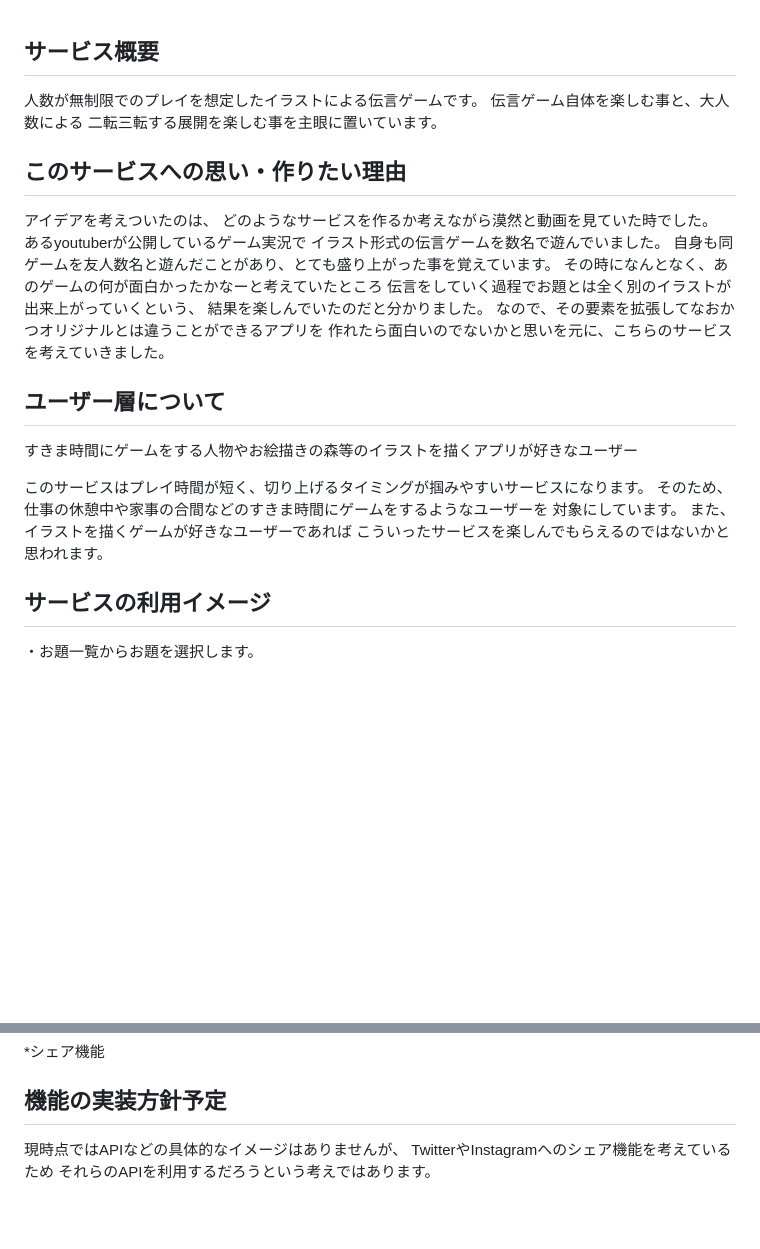
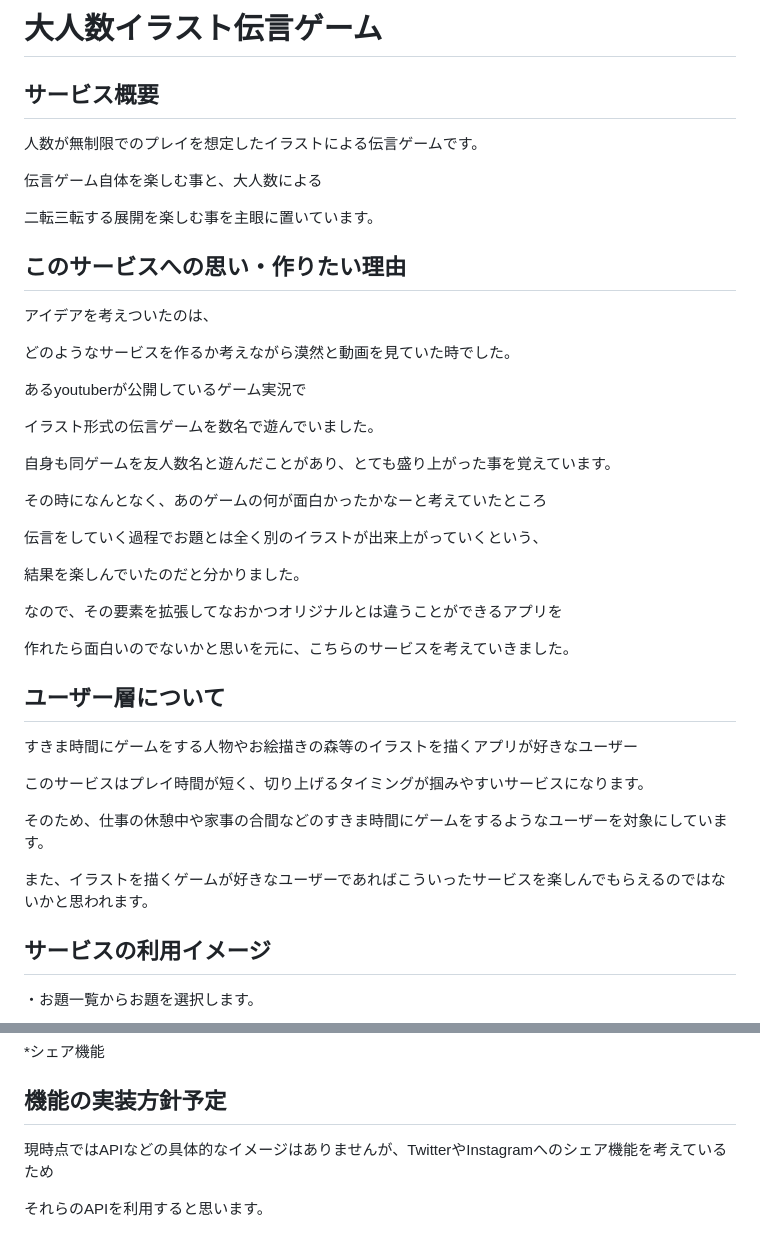
Before and after one commit to soraaaa-02/large_group_telephone_game, a Markdown page: README.md, 2 parts joined by grey strips. Rendered like a GitHub page; blank space fills up the shorter version.

Commit message:
記載の一部修正

```diff
--- a/README.md
+++ b/README.md
@@ -1,31 +1,44 @@
+# 大人数イラスト伝言ゲーム
 ## サービス概要
 
 人数が無制限でのプレイを想定したイラストによる伝言ゲームです。
+
 伝言ゲーム自体を楽しむ事と、大人数による
+
 二転三転する展開を楽しむ事を主眼に置いています。
 
 ## このサービスへの思い・作りたい理由
 
 アイデアを考えついたのは、
+
 どのようなサービスを作るか考えながら漠然と動画を見ていた時でした。
+
 あるyoutuberが公開しているゲーム実況で
+
 イラスト形式の伝言ゲームを数名で遊んでいました。
+
 自身も同ゲームを友人数名と遊んだことがあり、とても盛り上がった事を覚えています。
+
 その時になんとなく、あのゲームの何が面白かったかなーと考えていたところ
+
 伝言をしていく過程でお題とは全く別のイラストが出来上がっていくという、
+
 結果を楽しんでいたのだと分かりました。
+
 なので、その要素を拡張してなおかつオリジナルとは違うことができるアプリを
+
 作れたら面白いのでないかと思いを元に、こちらのサービスを考えていきました。
 
 ## ユーザー層について
 
 すきま時間にゲームをする人物やお絵描きの森等のイラストを描くアプリが好きなユーザー
 
+
 このサービスはプレイ時間が短く、切り上げるタイミングが掴みやすいサービスになります。
-そのため、仕事の休憩中や家事の合間などのすきま時間にゲームをするようなユーザーを
-対象にしています。
-また、イラストを描くゲームが好きなユーザーであれば
-こういったサービスを楽しんでもらえるのではないかと思われます。
+
+そのため、仕事の休憩中や家事の合間などのすきま時間にゲームをするようなユーザーを対象にしています。
+
+また、イラストを描くゲームが好きなユーザーであればこういったサービスを楽しんでもらえるのではないかと思われます。
 
 ## サービスの利用イメージ
 
@@ -87,6 +100,6 @@
 
 ## 機能の実装方針予定
 
-現時点ではAPIなどの具体的なイメージはありませんが、
-TwitterやInstagramへのシェア機能を考えているため
-それらのAPIを利用するだろうという考えではあります。
+現時点ではAPIなどの具体的なイメージはありませんが、TwitterやInstagramへのシェア機能を考えているため
+
+それらのAPIを利用すると思います。
```
